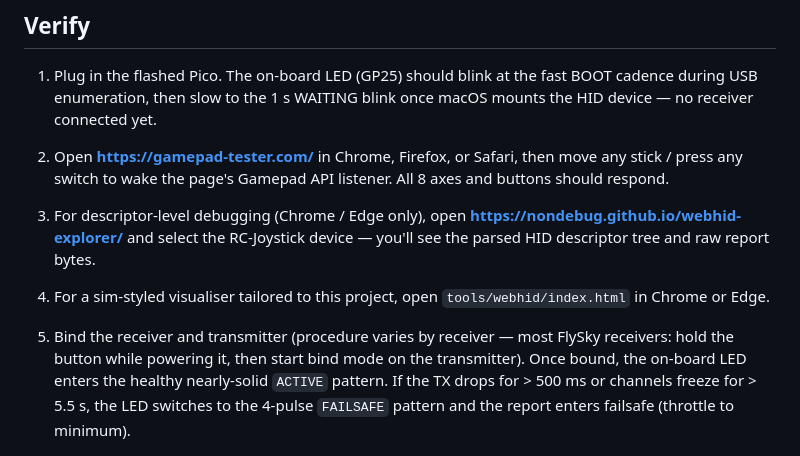
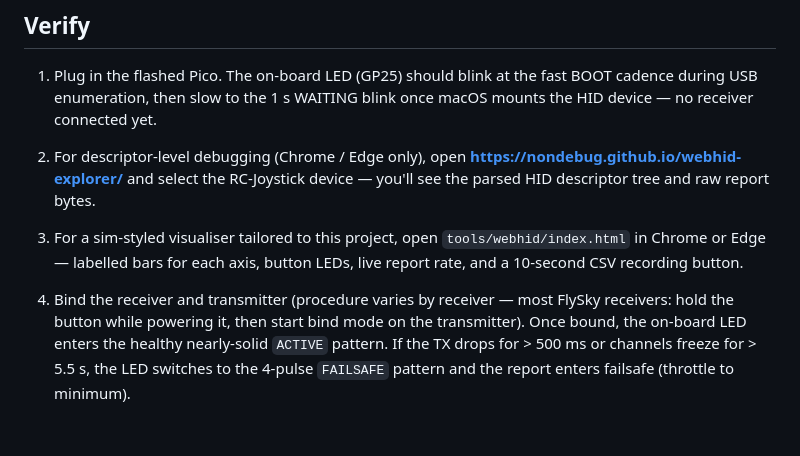
Before and after one commit to akhodeir/RC-Protocol-to-Joystick, a Markdown page: README.md, the part around the change. Rendered like a GitHub page; blank space fills up the shorter version.

Commit message:
Drop gamepad-tester.com from Verify section; not reliable for this device

```diff
--- a/README.md
+++ b/README.md
@@ -146,18 +146,15 @@ picotool load build/rc_joystick.uf2 -f && picotool reboot
    fast BOOT cadence during USB enumeration, then slow to the 1 s WAITING
    blink once macOS mounts the HID device — no receiver connected yet.
 
-2. Open **https://gamepad-tester.com/** in Chrome, Firefox, or Safari, then
-   move any stick / press any switch to wake the page's Gamepad API listener.
-   All 8 axes and buttons should respond.
-
-3. For descriptor-level debugging (Chrome / Edge only), open
+2. For descriptor-level debugging (Chrome / Edge only), open
    **https://nondebug.github.io/webhid-explorer/** and select the RC-Joystick
    device — you'll see the parsed HID descriptor tree and raw report bytes.
 
-4. For a sim-styled visualiser tailored to this project, open
-   `tools/webhid/index.html` in Chrome or Edge.
+3. For a sim-styled visualiser tailored to this project, open
+   `tools/webhid/index.html` in Chrome or Edge — labelled bars for each axis,
+   button LEDs, live report rate, and a 10-second CSV recording button.
 
-5. Bind the receiver and transmitter (procedure varies by receiver — most
+4. Bind the receiver and transmitter (procedure varies by receiver — most
    FlySky receivers: hold the button while powering it, then start bind mode
    on the transmitter). Once bound, the on-board LED enters the healthy
    nearly-solid `ACTIVE` pattern. If the TX drops for > 500 ms or channels
```
